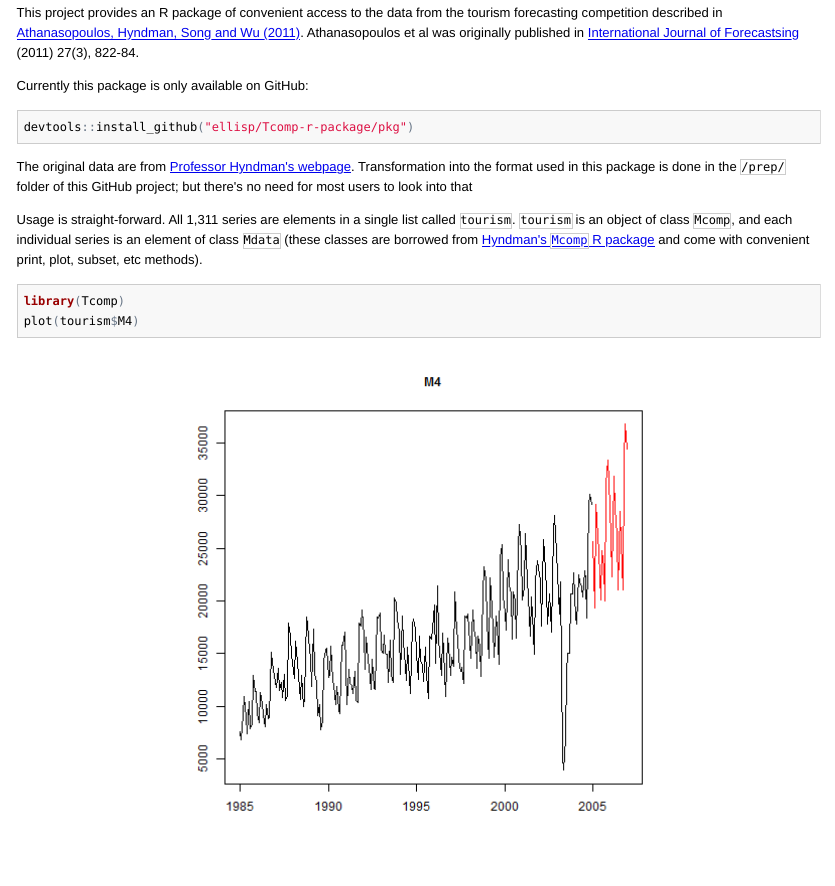
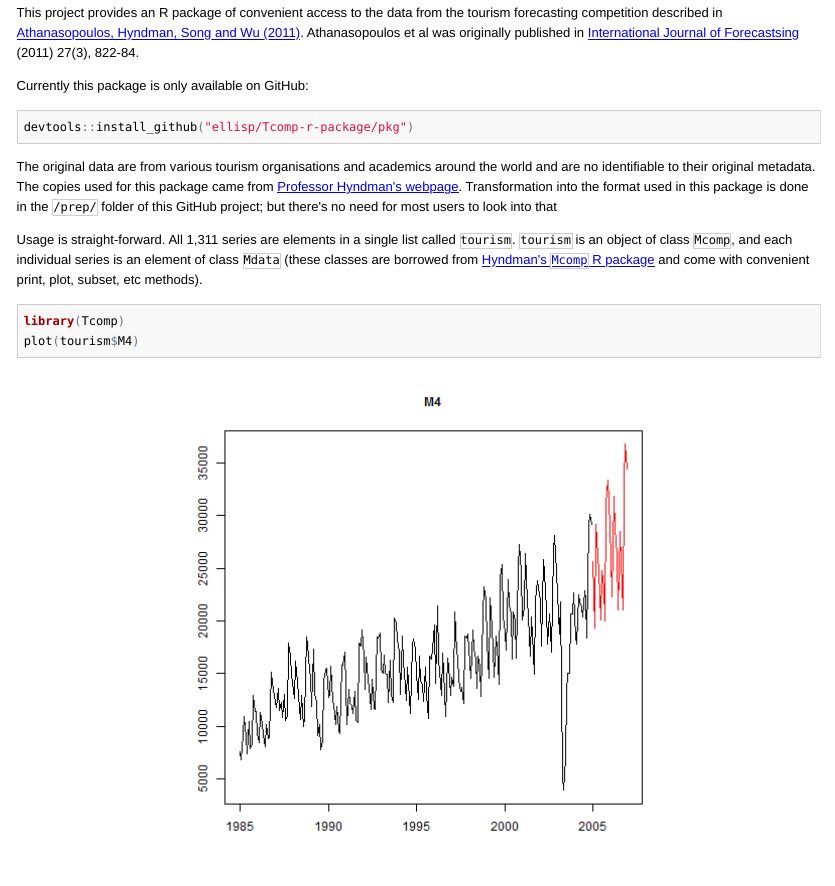
Before and after one commit to ellisp/Tcomp-r-package, an R Markdown document (README.Rmd): the page in a window 1100 px wide, from 100 px down. The pictures show the output file README.html that the author committed with the source, opened offline; badge pictures from the web are left out.

Commit message:
bit more info on series' origin.

````diff
--- a/README.Rmd
+++ b/README.Rmd
@@ -10,7 +10,7 @@ Currently this package is only available on GitHub:
 devtools::install_github("ellisp/Tcomp-r-package/pkg")
 ```
 
-The original data are from [Professor Hyndman's webpage](http://robjhyndman.com/papers/the-tourism-forecasting-competition/).  Transformation into the format used in this package is done in the `/prep/` folder of this GitHub project; but there's no need for most users to look into that
+The original data are from various tourism organisations and academics around the world and are no identifiable to their original metadata.  The copies used for this package came from [Professor Hyndman's webpage](http://robjhyndman.com/papers/the-tourism-forecasting-competition/).  Transformation into the format used in this package is done in the `/prep/` folder of this GitHub project; but there's no need for most users to look into that
 
 Usage is straight-forward.  All 1,311 series are elements in a single list called `tourism`.  `tourism` is an object of class `Mcomp`, and each individual series is an element of class `Mdata` (these classes are borrowed from [Hyndman's `Mcomp` R package](https://cran.r-project.org/package=Mcomp) and come with convenient print, plot, subset, etc methods).
 
````
Also changed, not shown: README.html, README.md.
